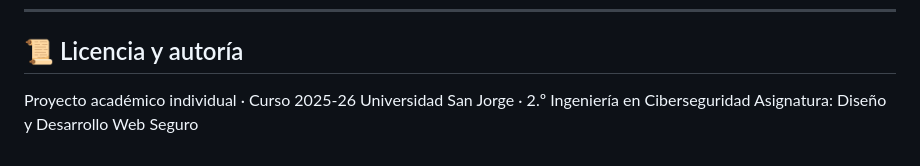
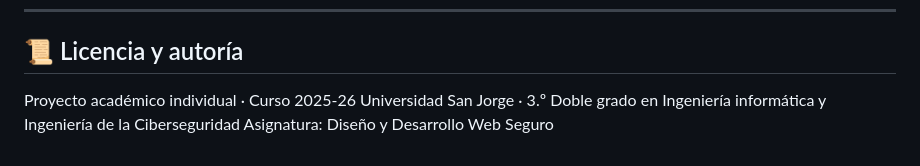
Before and after one commit to sergxx014/finanzas-app, a Markdown page: README.md, the part around the change. Drawn GitHub-style.

```diff
--- a/README.md
+++ b/README.md
@@ -288,5 +288,5 @@ finanzas-v4/
 ## 📜 Licencia y autoría
 
 Proyecto académico individual · Curso 2025-26
-Universidad San Jorge · 2.º Ingeniería en Ciberseguridad
+Universidad San Jorge · 3.º Doble grado en Ingeniería informática y Ingeniería de la Ciberseguridad
 Asignatura: Diseño y Desarrollo Web Seguro
```
